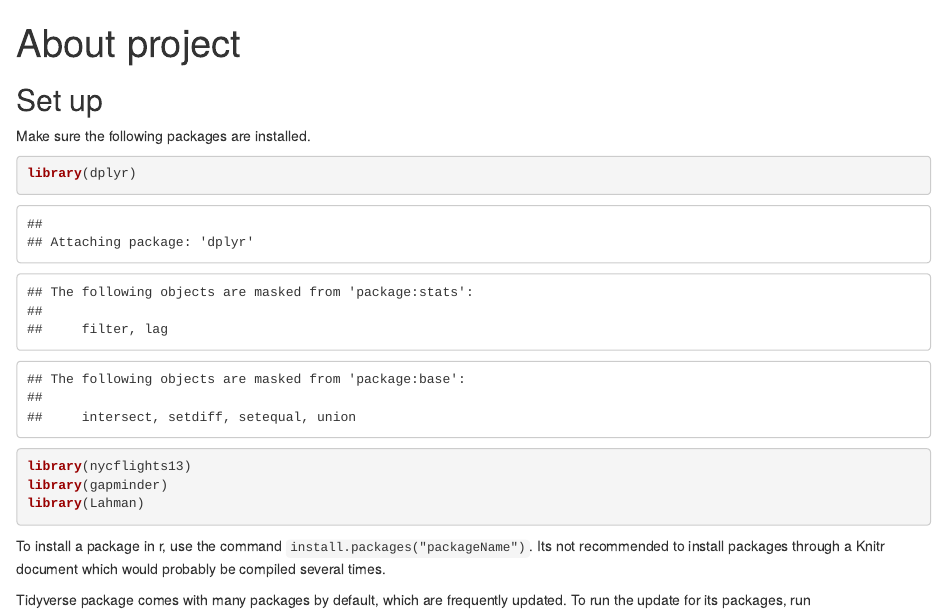
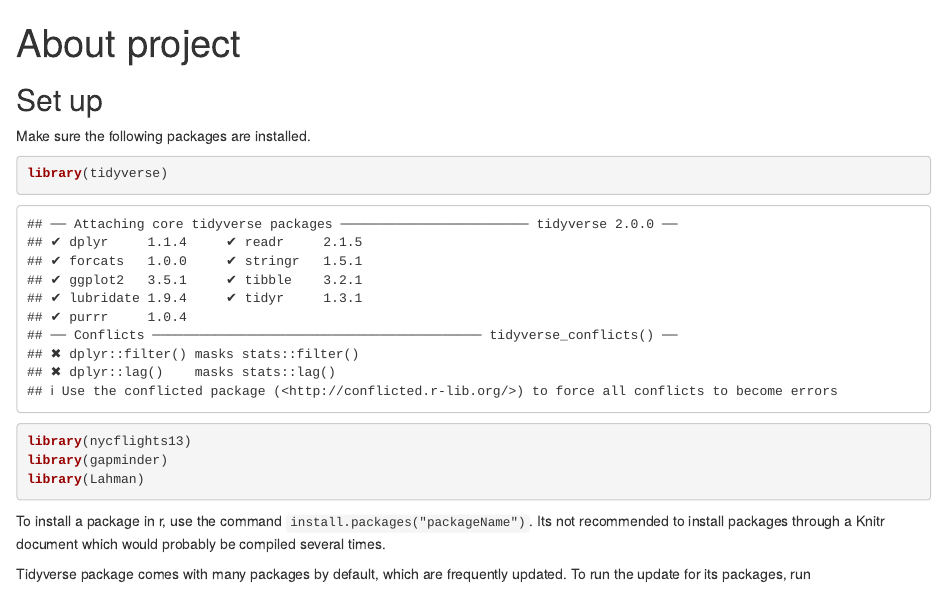
Before and after one commit to Chikrix/resurrectR, an R Markdown document (00_setup.Rmd): the page in a window 1100 px wide, from its top. Rendered offline with R 4.5, knitr and Pandoc, with nearby package versions; the gapminder table comes from the copy in Python's plotly package.

Commit message:
Update setup

````diff
--- a/00_setup.Rmd
+++ b/00_setup.Rmd
@@ -13,7 +13,7 @@ knitr::opts_chunk$set(echo = TRUE)
 Make sure the following packages are installed.
 
 ```{r installs, warning=FALSE, cache=TRUE, dependson='setup', include=TRUE}
-library(dplyr)
+library(tidyverse)
 library(nycflights13)
 library(gapminder)
 library(Lahman)
````
